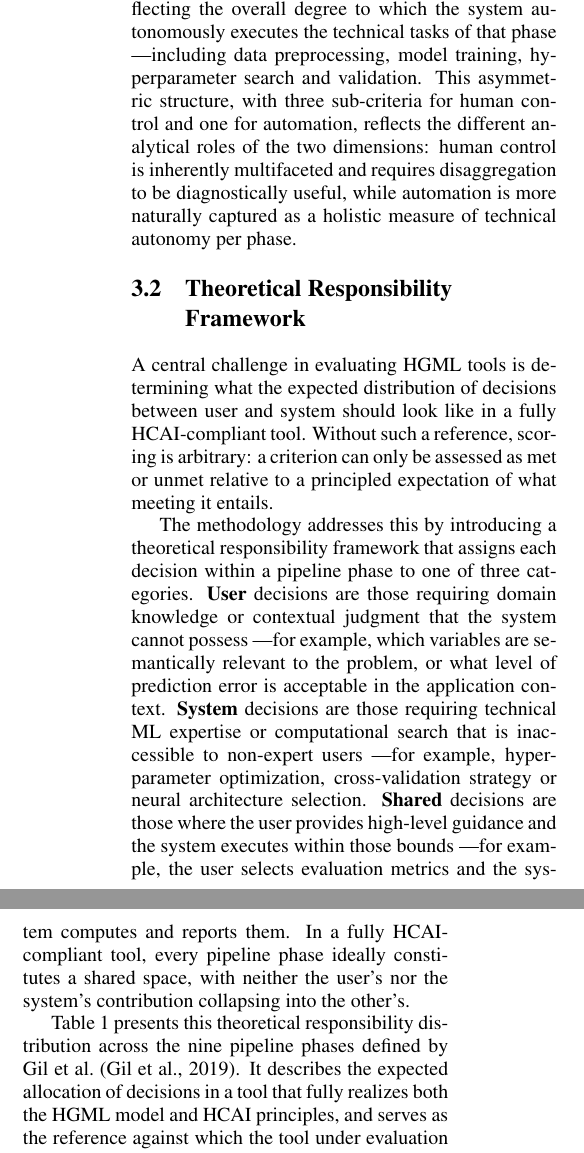
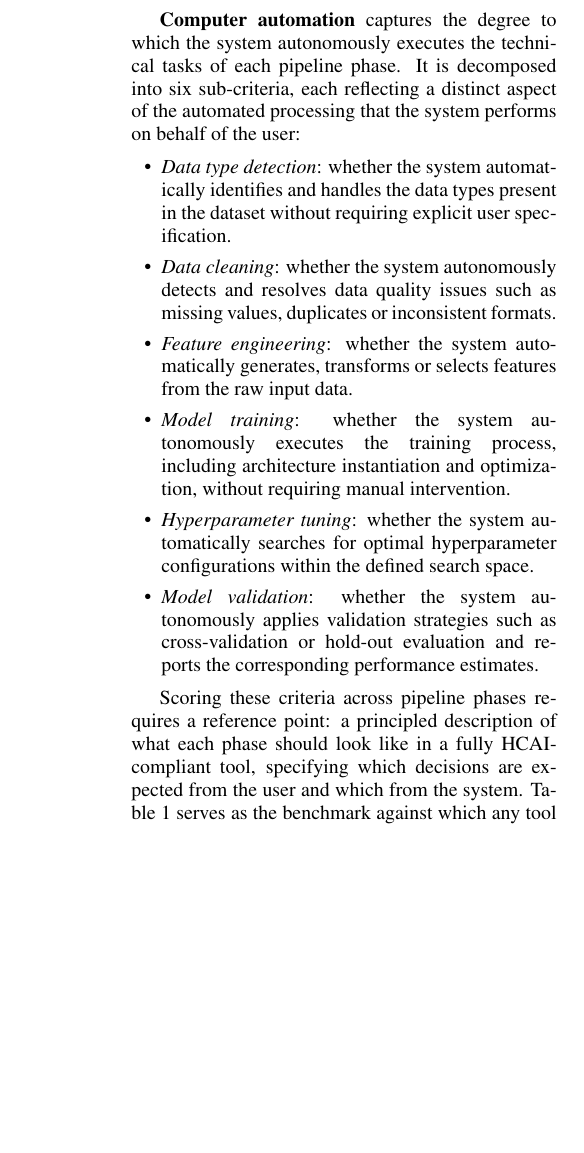
Before and after one commit to diegotxegp/paper-insuml-hcai-evaluation, a LaTeX document (main.tex): two parts of the columns of page 4 of 10 before the commit and part of one column of page 4 of 9 after it, the two joined at a grey line, cut so that both start at the same text, the shorter picture padded with empty space. Compiled offline with pdfLaTeX.

Commit message:
Mejorando Seccion 3: Methodology

```diff
--- a/main.tex
+++ b/main.tex
@@ -170,46 +151,36 @@ intelligibly~\cite{shneiderman2022human}.
     rather than blind acceptance of outputs.
 \end{itemize}
 
-\textbf{Computer automation} is operationalized as a single global score per
-pipeline phase ($A_{\text{global}}$), reflecting the overall degree to which
-the system autonomously executes the technical tasks of that phase ---including
-data preprocessing, model training, hyperparameter search and validation. This
-asymmetric structure, with three sub-criteria for human control and one for
-automation, reflects the different analytical roles of the two dimensions:
-human control is inherently multifaceted and requires disaggregation to be
-diagnostically useful, while automation is more naturally captured as a
-holistic measure of technical autonomy per phase.
+\textbf{Computer automation} captures the degree to which the system
+autonomously executes the technical tasks of each pipeline phase. It is
+decomposed into six sub-criteria, each reflecting a distinct aspect of the
+automated processing that the system performs on behalf of the user:
 
-\subsection{Theoretical Responsibility Framework}
-\label{subsec:responsibility}
+\begin{itemize}
+    \item \textit{Data type detection}: whether the system automatically
+    identifies and handles the data types present in the dataset without
+    requiring explicit user specification.
+    \item \textit{Data cleaning}: whether the system autonomously detects
+    and resolves data quality issues such as missing values, duplicates or
+    inconsistent formats.
+    \item \textit{Feature engineering}: whether the system automatically
+    generates, transforms or selects features from the raw input data.
+    \item \textit{Model training}: whether the system autonomously executes
+    the training process, including architecture instantiation and
+    optimization, without requiring manual intervention.
+    \item \textit{Hyperparameter tuning}: whether the system automatically
+    searches for optimal hyperparameter configurations within the defined
+    search space.
+    \item \textit{Model validation}: whether the system autonomously applies
+    validation strategies such as cross-validation or hold-out evaluation
+    and reports the corresponding performance estimates.
+\end{itemize}
 
-A central challenge in evaluating \gls{hgml} tools is determining what the
-expected distribution of decisions between user and system should look like in
-a fully \gls{hcai}-compliant tool. Without such a reference, scoring is
-arbitrary: a criterion can only be assessed as met or unmet relative to a
-principled expectation of what meeting it entails.
-
-The methodology addresses this by introducing a theoretical responsibility
-framework that assigns each decision within a pipeline phase to one of three
-categories. \textbf{User} decisions are those requiring domain knowledge or
-contextual judgment that the system cannot possess ---for example, which
-variables are semantically relevant to the problem, or what level of prediction
-error is acceptable in the application context. \textbf{System} decisions are
-those requiring technical \gls{ml} expertise or computational search that is
-inaccessible to non-expert users ---for example, hyperparameter optimization,
-cross-validation strategy or neural architecture selection. \textbf{Shared}
-decisions are those where the user provides high-level guidance and the system
-executes within those bounds ---for example, the user selects evaluation metrics
-and the system computes and reports them. In a fully \gls{hcai}-compliant tool,
-every pipeline phase ideally constitutes a shared space, with neither the user's
-nor the system's contribution collapsing into the other's.
-
-Table~\ref{tab:balance} presents this theoretical responsibility distribution
-across the nine pipeline phases defined by Gil~et~al.~\cite{gil2019towards}.
-It describes the expected allocation of decisions in a tool that fully realizes
-both the \gls{hgml} model and \gls{hcai} principles, and serves as the
-reference against which the tool under evaluation is contrasted when assigning
-scores to the Compliance Matrix.
+Scoring these criteria across pipeline phases requires a reference point: a
+principled description of what each phase should look like in a fully
+\gls{hcai}-compliant tool, specifying which decisions are expected from the
+user and which from the system. Table~\ref{tab:balance} serves as the benchmark against
+which any tool under evaluation is contrasted when populating the matrix.
 
 \begin{table*}[h!]
 \caption{Theoretical responsibility distribution framework for \gls{hgml}
```
Also changed, not shown: main.tex (40 more changed lines).
